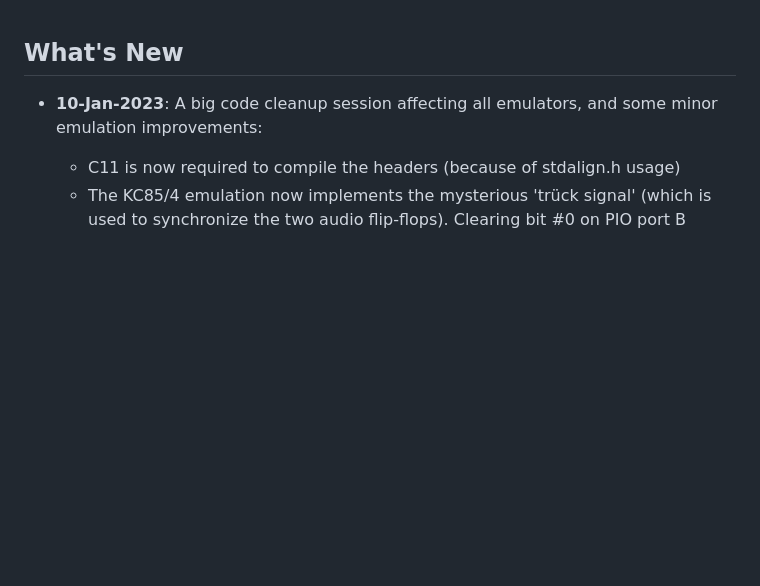
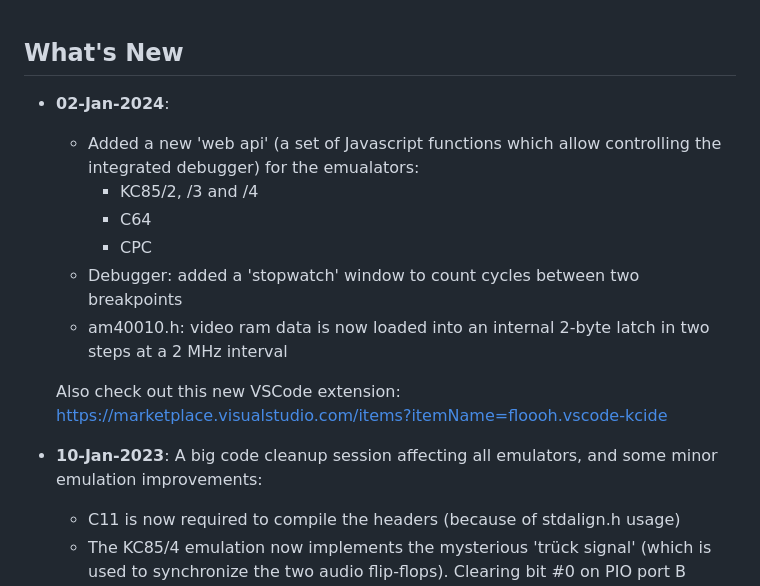
Before and after one commit to floooh/chips, a Markdown page: CHANGELOG.md, the part around the change. Drawn GitHub-style; blank space fills up the shorter version.

Commit message:
update changelog

```diff
--- a/CHANGELOG.md
+++ b/CHANGELOG.md
@@ -1,4 +1,17 @@
 ## What's New
+
+* **02-Jan-2024**:
+
+  - Added a new 'web api' (a set of Javascript functions which allow controlling
+    the integrated debugger) for the emualators:
+      - KC85/2, /3 and /4
+      - C64
+      - CPC
+  - Debugger: added a 'stopwatch' window to count cycles between two breakpoints
+  - am40010.h: video ram data is now loaded into an internal 2-byte latch
+    in two steps at a 2 MHz interval
+
+  Also check out this new VSCode extension: https://marketplace.visualstudio.com/items?itemName=floooh.vscode-kcide
 
 * **10-Jan-2023**: A big code cleanup session affecting all emulators,
   and some minor emulation improvements:
```
